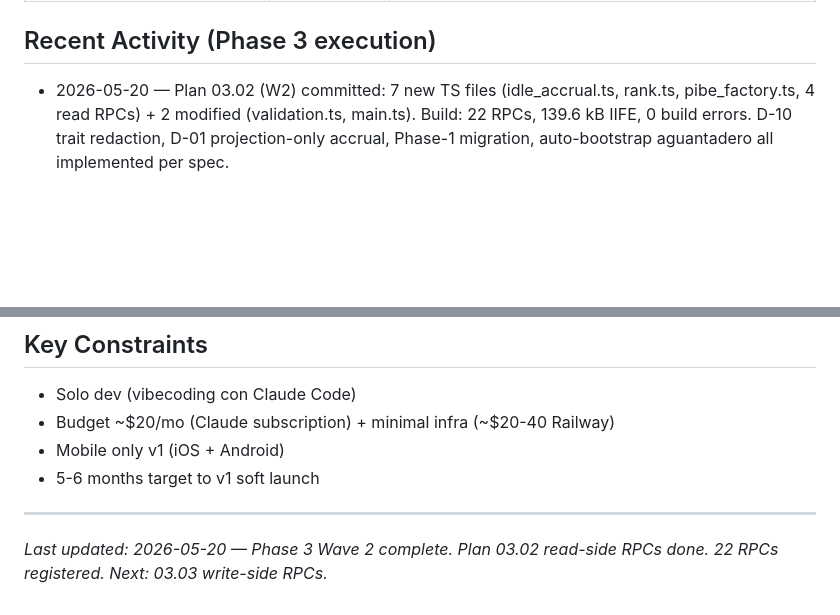
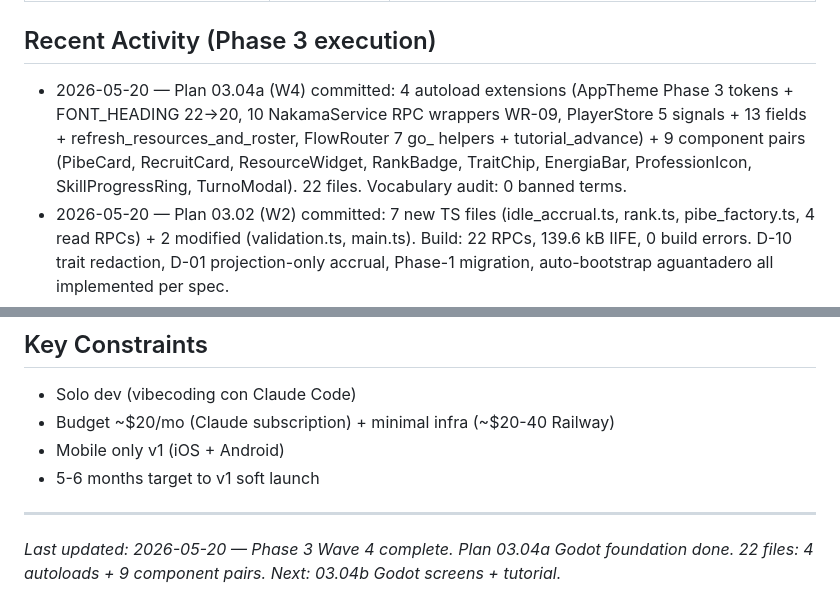
Before and after one commit to lukasval/barrabrava, a Markdown page: .planning/STATE.md, 2 parts joined by grey strips. Drawn GitHub-style; blank space fills up the shorter version.

```diff
--- a/.planning/STATE.md
+++ b/.planning/STATE.md
@@ -97,6 +97,7 @@ See: .planning/PROJECT.md (updated 2026-05-14)
 
 ## Recent Activity (Phase 3 execution)
 
+- 2026-05-20 — Plan 03.04a (W4) committed: 4 autoload extensions (AppTheme Phase 3 tokens + FONT_HEADING 22→20, 10 NakamaService RPC wrappers WR-09, PlayerStore 5 signals + 13 fields + refresh_resources_and_roster, FlowRouter 7 go_ helpers + tutorial_advance) + 9 component pairs (PibeCard, RecruitCard, ResourceWidget, RankBadge, TraitChip, EnergiaBar, ProfessionIcon, SkillProgressRing, TurnoModal). 22 files. Vocabulary audit: 0 banned terms.
 - 2026-05-20 — Plan 03.02 (W2) committed: 7 new TS files (idle_accrual.ts, rank.ts, pibe_factory.ts, 4 read RPCs) + 2 modified (validation.ts, main.ts). Build: 22 RPCs, 139.6 kB IIFE, 0 build errors. D-10 trait redaction, D-01 projection-only accrual, Phase-1 migration, auto-bootstrap aguantadero all implemented per spec.
 - 2026-05-20 — Plan 03.01 (W1) committed: Phase 3 storage constants + client mirror + AI baseline module + seeder + 2 cron leaderboards + 3 admin RPCs. Build: 18 RPCs, 4 cron leaderboards, 121.6 kB IIFE. No Goja AST boot crashes (Phase 2 lesson applied). ADMIN_BEARER rotation still pending.
 
@@ -138,4 +139,4 @@ See: .planning/PROJECT.md (updated 2026-05-14)
 - 5-6 months target to v1 soft launch
 
 ---
-*Last updated: 2026-05-20 — Phase 3 Wave 2 complete. Plan 03.02 read-side RPCs done. 22 RPCs registered. Next: 03.03 write-side RPCs.*
+*Last updated: 2026-05-20 — Phase 3 Wave 4 complete. Plan 03.04a Godot foundation done. 22 files: 4 autoloads + 9 component pairs. Next: 03.04b Godot screens + tutorial.*
```
Also changed, not shown: other parts of .planning/STATE.md (+8 -8 lines), .planning/ROADMAP.md (+2 -2 lines), 1 other file.
